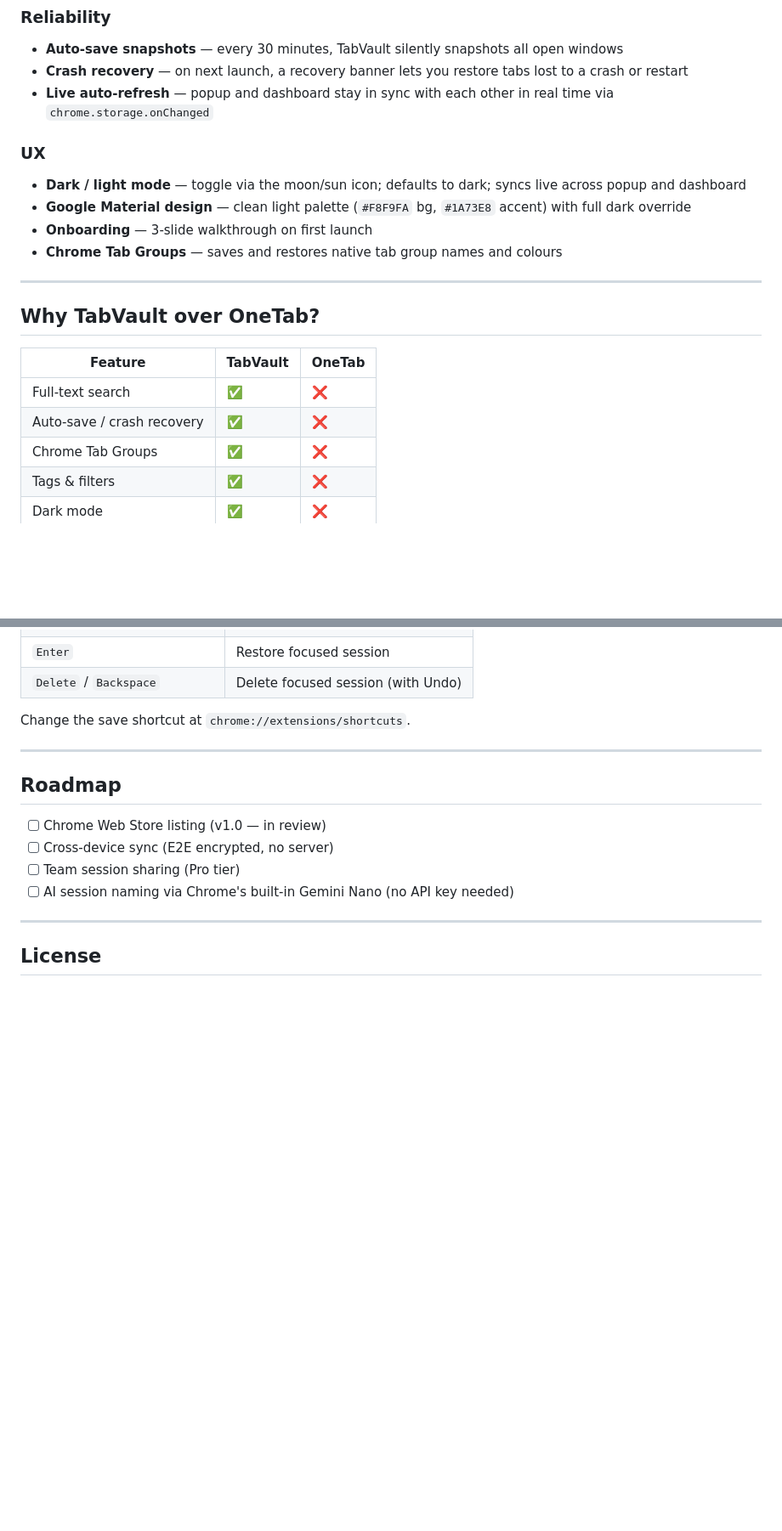
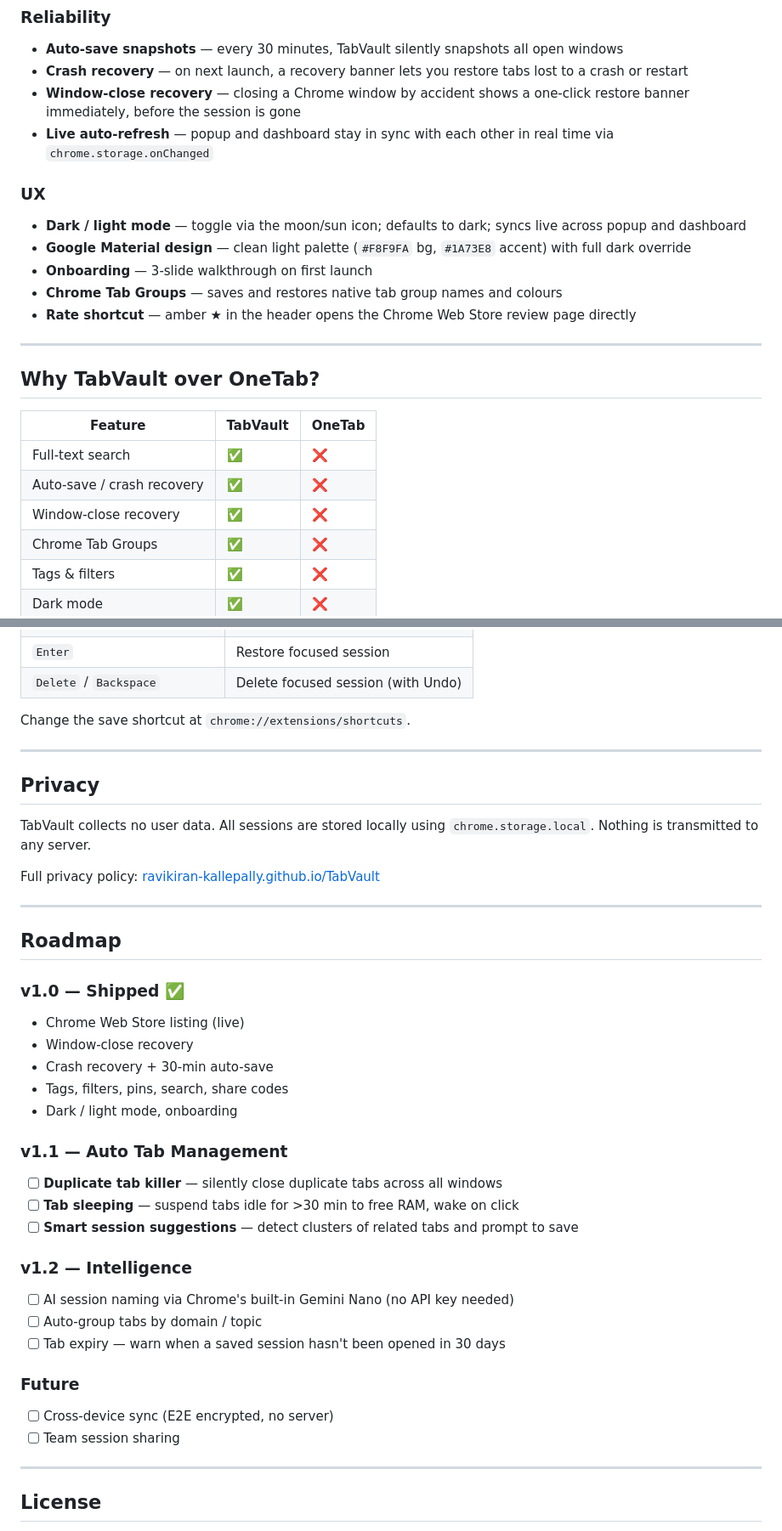
Before and after one commit to Ravikiran-Kallepally/TabVault, a Markdown page: README.md, 2 parts joined by grey strips. Shown at 85% size. GitHub-like rendering; blank space fills up the shorter version.

```diff
--- a/README.md
+++ b/README.md
@@ -41,6 +41,7 @@ A Chrome extension that saves, searches and restores browser sessions. Local-fir
 ### Reliability
 - **Auto-save snapshots** — every 30 minutes, TabVault silently snapshots all open windows
 - **Crash recovery** — on next launch, a recovery banner lets you restore tabs lost to a crash or restart
+- **Window-close recovery** — closing a Chrome window by accident shows a one-click restore banner immediately, before the session is gone
 - **Live auto-refresh** — popup and dashboard stay in sync with each other in real time via `chrome.storage.onChanged`
 
 ### UX
@@ -48,6 +49,7 @@ A Chrome extension that saves, searches and restores browser sessions. Local-fir
 - **Google Material design** — clean light palette (`#F8F9FA` bg, `#1A73E8` accent) with full dark override
 - **Onboarding** — 3-slide walkthrough on first launch
 - **Chrome Tab Groups** — saves and restores native tab group names and colours
+- **Rate shortcut** — amber ★ in the header opens the Chrome Web Store review page directly
 
 ---
 
@@ -57,6 +59,7 @@ A Chrome extension that saves, searches and restores browser sessions. Local-fir
 |---|---|---|
 | Full-text search | ✅ | ❌ |
 | Auto-save / crash recovery | ✅ | ❌ |
+| Window-close recovery | ✅ | ❌ |
 | Chrome Tab Groups | ✅ | ❌ |
 | Tags & filters | ✅ | ❌ |
 | Dark mode | ✅ | ❌ |
@@ -131,12 +138,36 @@ Change the save shortcut at `chrome://extensions/shortcuts`.
 
 ---
 
+## Privacy
+
+TabVault collects no user data. All sessions are stored locally using `chrome.storage.local`. Nothing is transmitted to any server.
+
+Full privacy policy: [ravikiran-kallepally.github.io/TabVault](https://ravikiran-kallepally.github.io/TabVault/)
+
+---
+
 ## Roadmap
 
-- [ ] Chrome Web Store listing (v1.0 — in review)
+### v1.0 — Shipped ✅
+- Chrome Web Store listing (live)
+- Window-close recovery
+- Crash recovery + 30-min auto-save
+- Tags, filters, pins, search, share codes
+- Dark / light mode, onboarding
+
+### v1.1 — Auto Tab Management
+- [ ] **Duplicate tab killer** — silently close duplicate tabs across all windows
+- [ ] **Tab sleeping** — suspend tabs idle for >30 min to free RAM, wake on click
+- [ ] **Smart session suggestions** — detect clusters of related tabs and prompt to save
+
+### v1.2 — Intelligence
+- [ ] AI session naming via Chrome's built-in Gemini Nano (no API key needed)
+- [ ] Auto-group tabs by domain / topic
+- [ ] Tab expiry — warn when a saved session hasn't been opened in 30 days
+
+### Future
 - [ ] Cross-device sync (E2E encrypted, no server)
-- [ ] Team session sharing (Pro tier)
-- [ ] AI session naming via Chrome's built-in Gemini Nano (no API key needed)
+- [ ] Team session sharing
 
 ---
 
```
Also changed, not shown: other parts of README.md (+11 -7 lines).
